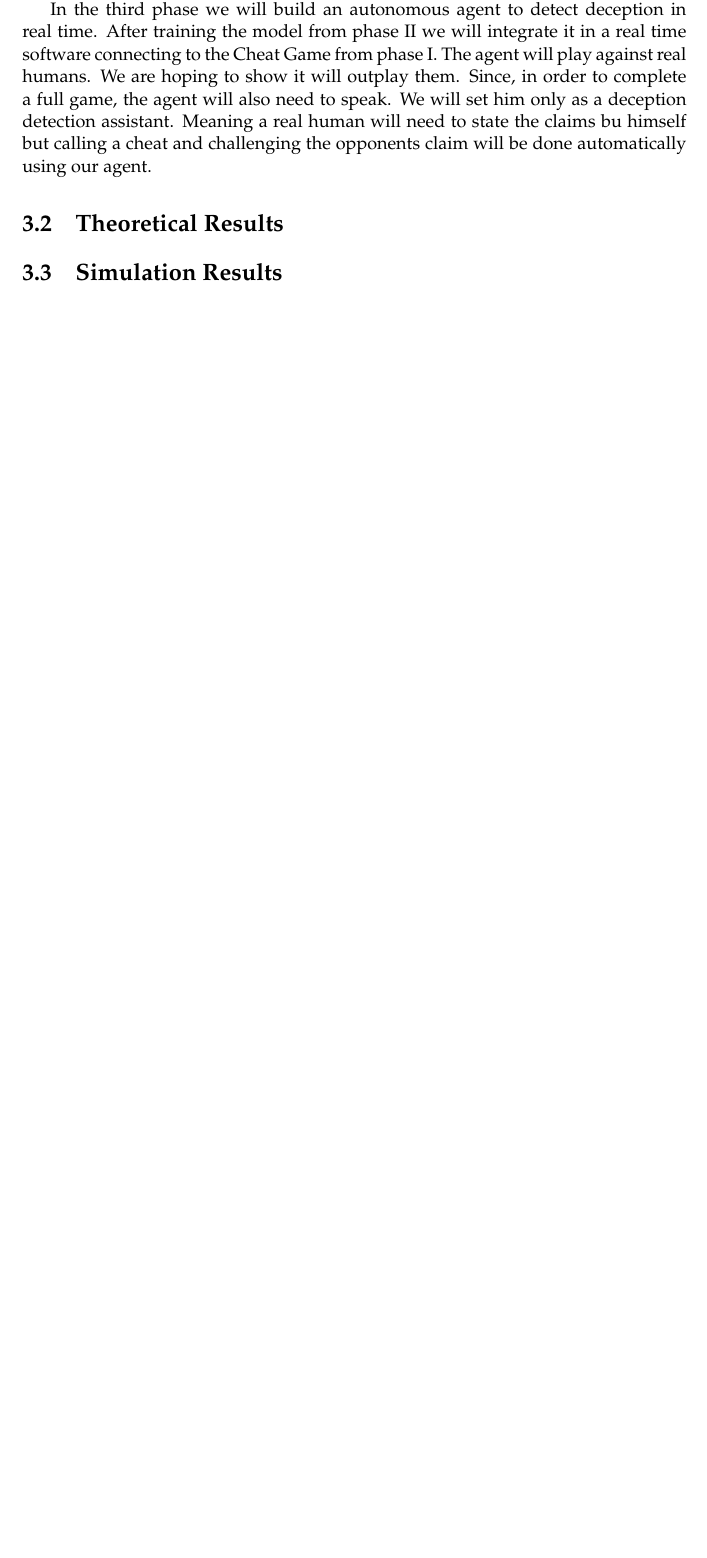
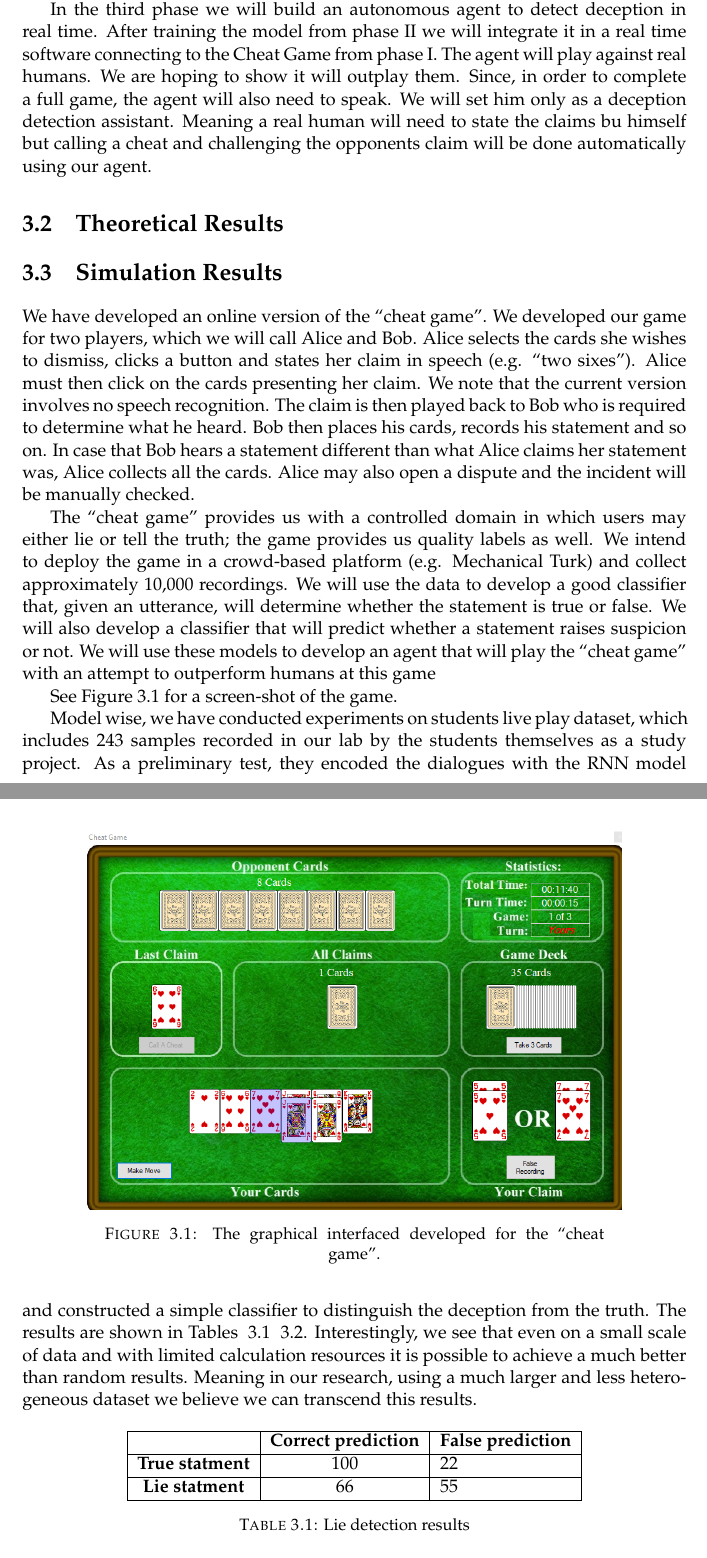
Before and after one commit to neiterman21/thesis_proposal, a LaTeX thesis (main.tex, which reads Chapters/c3.tex): part of page 13 of 16 before the commit and two parts of pages 13 and 14 of 17 after it, the two joined at a grey line, cut so that both start at the same text, the shorter picture padded with empty space. Compiled offline with pdfLaTeX.

Commit message:
chapter 3 70% done

```diff
--- a/Chapters/c3.tex
+++ b/Chapters/c3.tex
@@ -21,3 +21,32 @@ In the third phase we will build an autonomous agent to detect deception in real
 
 
 \section {Simulation Results}
+
+We have developed an online version of the ``cheat game''.  We developed our game for two players, which we will call Alice and Bob.
+Alice selects the cards she wishes to dismiss, clicks a button and states her claim in speech (e.g. ``two sixes''). Alice must then click on the cards presenting her claim. We note that the current version involves no speech recognition. The claim is then played back to Bob who is required  to determine what he heard. Bob then places his cards, records his statement and so on. In case that Bob hears a statement different than what Alice claims her statement was, Alice collects all the cards. Alice may also open a dispute and the incident will be manually checked.
+
+The ``cheat game'' provides us with a controlled domain in which users may either lie or tell the truth; the game provides us quality labels as well. We intend to deploy the game in a crowd-based platform (e.g. Mechanical Turk) and collect approximately 10,000 recordings. We will use the data to develop a good classifier that, given an utterance, will determine whether the statement is true or false. We will also develop a classifier that will predict whether a statement raises suspicion or not.
+We will use these models to develop an agent that will play the ``cheat game'' with an attempt to outperform humans at this game
+
+See Figure \ref{fig:cheatgamegui} for a screen-shot of the game.
+
+\begin{figure}[tbph]
+	\centering
+	\includegraphics[width=4.5in]{Chapters/cheat_game_GUI}
+	\caption{The graphical interfaced developed for the ``cheat game''.}
+	\label{fig:cheatgamegui}
+\end{figure}
+
+
+Model wise, we have conducted experiments on students live play dataset, which includes 243 samples recorded in our lab by the students themselves as a study project. As a preliminary test, they encoded the dialogues with the RNN model and constructed a simple classifier to distinguish the deception from the truth. The results are shown in Tables ~\ref{Table:undergradsres} ~\ref{Table:undergradsres_pref}. Interestingly, we see that even on a small scale of data and with limited calculation resources it is possible to achieve a much better than random results. Meaning in our research, using a much larger and less heterogeneous dataset we believe we can transcend this results.
+
+
+\begin{table}[tbph]
+	\centering
+	\begin{tabular}{|c|c|l|}
+		\hline
+		\textbf{}              & \textbf{Correct prediction} & \textbf{False prediction} \\ \hline
+		\textbf{True statment} & 100                         & 22                        \\ \hline
+		\textbf{Lie statment}  & 66                          & 55                        \\ \hline
+	\end{tabular}
+	\caption{Lie detection results }
```
Also changed, not shown: Chapters/cheat_game_GUI.PNG (added), Chapters/c3.tex (14 more changed lines).
